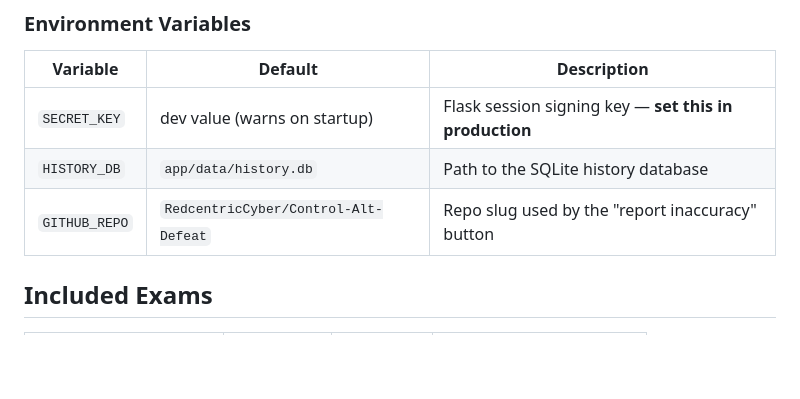
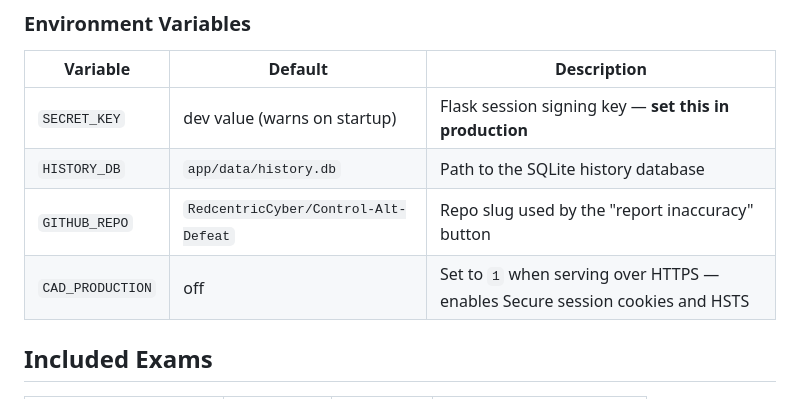
Before and after one commit to RedcentricCyber/Control-Alt-Defeat, a Markdown page: README.md, the part around the change. Rendered like a GitHub page; blank space fills up the shorter version.

Commit message:
Document CAD_PRODUCTION env var in README
https://claude.ai/code/session_019QLQMBea4XY23fodqwr27b

```diff
--- a/README.md
+++ b/README.md
@@ -33,6 +33,7 @@ python app/app.py
 | `SECRET_KEY` | dev value (warns on startup) | Flask session signing key — **set this in production** |
 | `HISTORY_DB` | `app/data/history.db` | Path to the SQLite history database |
 | `GITHUB_REPO` | `RedcentricCyber/Control-Alt-Defeat` | Repo slug used by the "report inaccuracy" button |
+| `CAD_PRODUCTION` | off | Set to `1` when serving over HTTPS — enables Secure session cookies and HSTS |
 
 ## Included Exams
 
```
